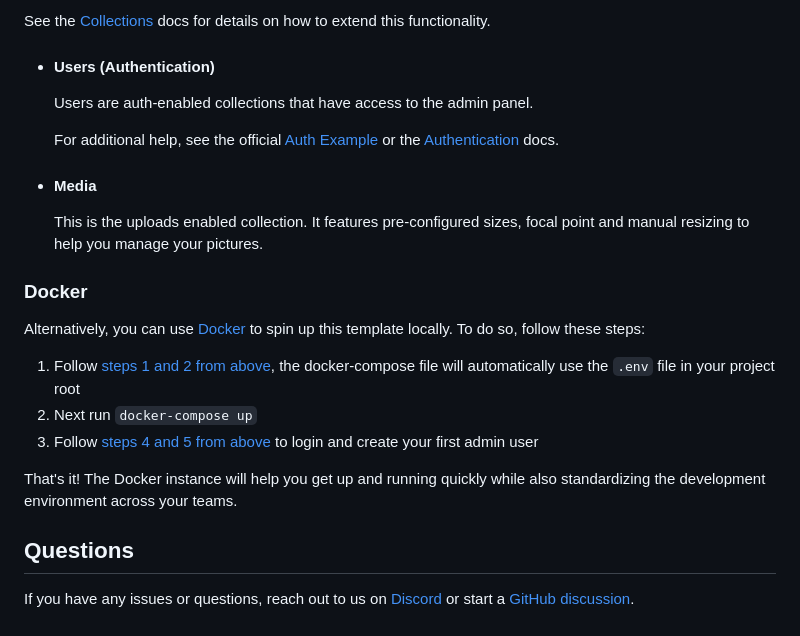
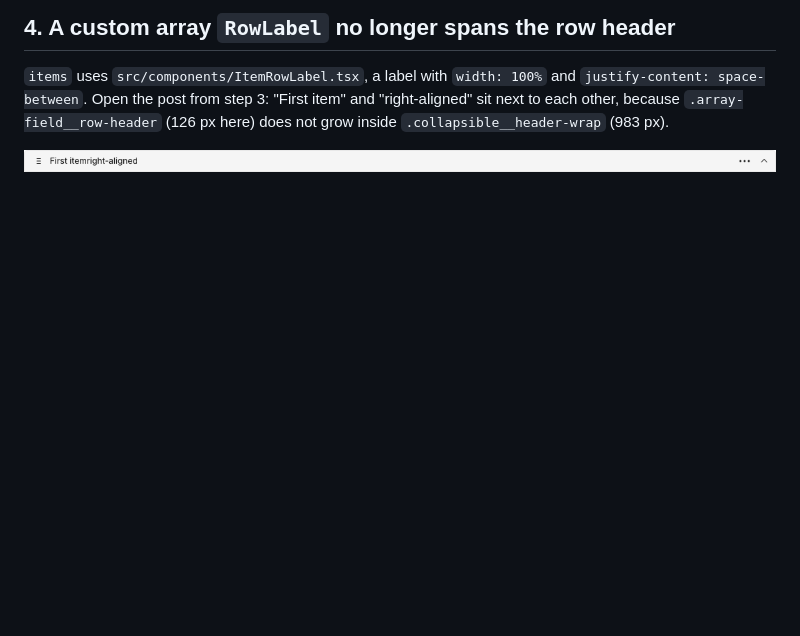
Before and after one commit to fabian-michael-asi/payload-v4-issue-repros, a Markdown page: README.md, the part around one of its changes. Rendered like a GitHub page; pictures changed too: docs/array-row-label.png (added); blank space fills up the shorter version.

```diff
--- a/README.md
+++ b/README.md
@@ -42,26 +56,6 @@ The Payload config is tailored specifically to the needs of most websites. It is
 
-See the [Collections](https://payloadcms.com/docs/configuration/collections) docs for details on how to extend this functionality.
+## 4. A custom array `RowLabel` no longer spans the row header
 
-- #### Users (Authentication)
+`items` uses `src/components/ItemRowLabel.tsx`, a label with `width: 100%` and `justify-content: space-between`. Open the post from step 3: "First item" and "right-aligned" sit next to each other, because `.array-field__row-header` (126 px here) does not grow inside `.collapsible__header-wrap` (983 px).
 
-  Users are auth-enabled collections that have access to the admin panel.
-
-  For additional help, see the official [Auth Example](https://github.com/payloadcms/payload/tree/main/examples/auth) or the [Authentication](https://payloadcms.com/docs/authentication/overview#authentication-overview) docs.
-
-- #### Media
-
-  This is the uploads enabled collection. It features pre-configured sizes, focal point and manual resizing to help you manage your pictures.
-
-### Docker
-
-Alternatively, you can use [Docker](https://www.docker.com) to spin up this template locally. To do so, follow these steps:
-
-1. Follow [steps 1 and 2 from above](#development), the docker-compose file will automatically use the `.env` file in your project root
-1. Next run `docker-compose up`
-1. Follow [steps 4 and 5 from above](#development) to login and create your first admin user
-
-That's it! The Docker instance will help you get up and running quickly while also standardizing the development environment across your teams.
-
-## Questions
-
-If you have any issues or questions, reach out to us on [Discord](https://discord.com/invite/payload) or start a [GitHub discussion](https://github.com/payloadcms/payload/discussions).
+![Array row label](docs/array-row-label.png)
```
Also changed, not shown: other parts of README.md (+37 -23 lines), docs/version-labels.png (added), 8 other files.
